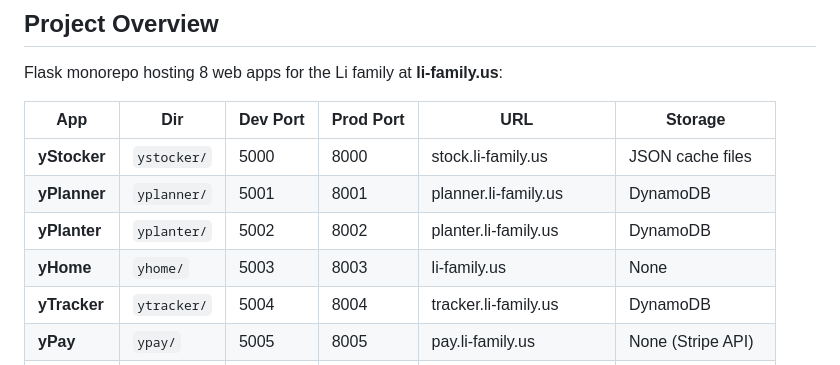
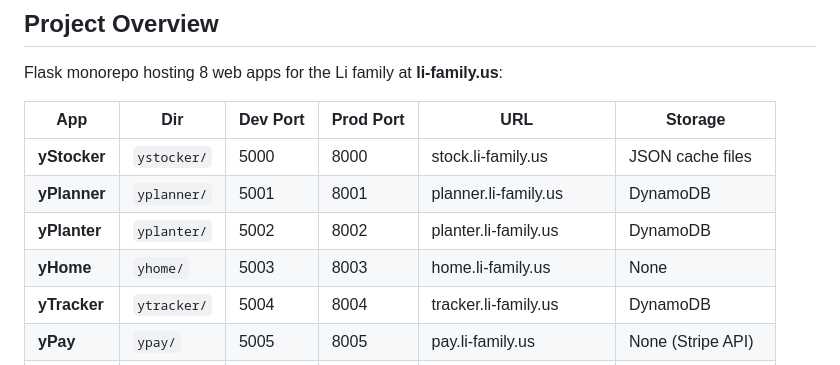
Before and after one commit to wapropertygroup/ylife, a Markdown page: CLAUDE.md, the part around the change. Rendered like a GitHub page.

Commit message:
fix: correct yHome URL to home.li-family.us in CLAUDE.md
li-family.us points to GitHub Pages; the EC2-hosted yHome app is at home.li-family.us.

Co-Authored-By: Claude Sonnet 4.6 (1M context) <noreply@anthropic.com>

```diff
--- a/CLAUDE.md
+++ b/CLAUDE.md
@@ -11,7 +11,7 @@ Flask monorepo hosting 8 web apps for the Li family at **li-family.us**:
 | **yStocker** | `ystocker/` | 5000 | 8000 | stock.li-family.us | JSON cache files |
 | **yPlanner** | `yplanner/` | 5001 | 8001 | planner.li-family.us | DynamoDB |
 | **yPlanter** | `yplanter/` | 5002 | 8002 | planter.li-family.us | DynamoDB |
-| **yHome** | `yhome/` | 5003 | 8003 | li-family.us | None |
+| **yHome** | `yhome/` | 5003 | 8003 | home.li-family.us | None |
 | **yTracker** | `ytracker/` | 5004 | 8004 | tracker.li-family.us | DynamoDB |
 | **yPay** | `ypay/` | 5005 | 8005 | pay.li-family.us | None (Stripe API) |
 | **yImage** | `yimage/` | 5006 | 8006 | image.li-family.us | None |
```
